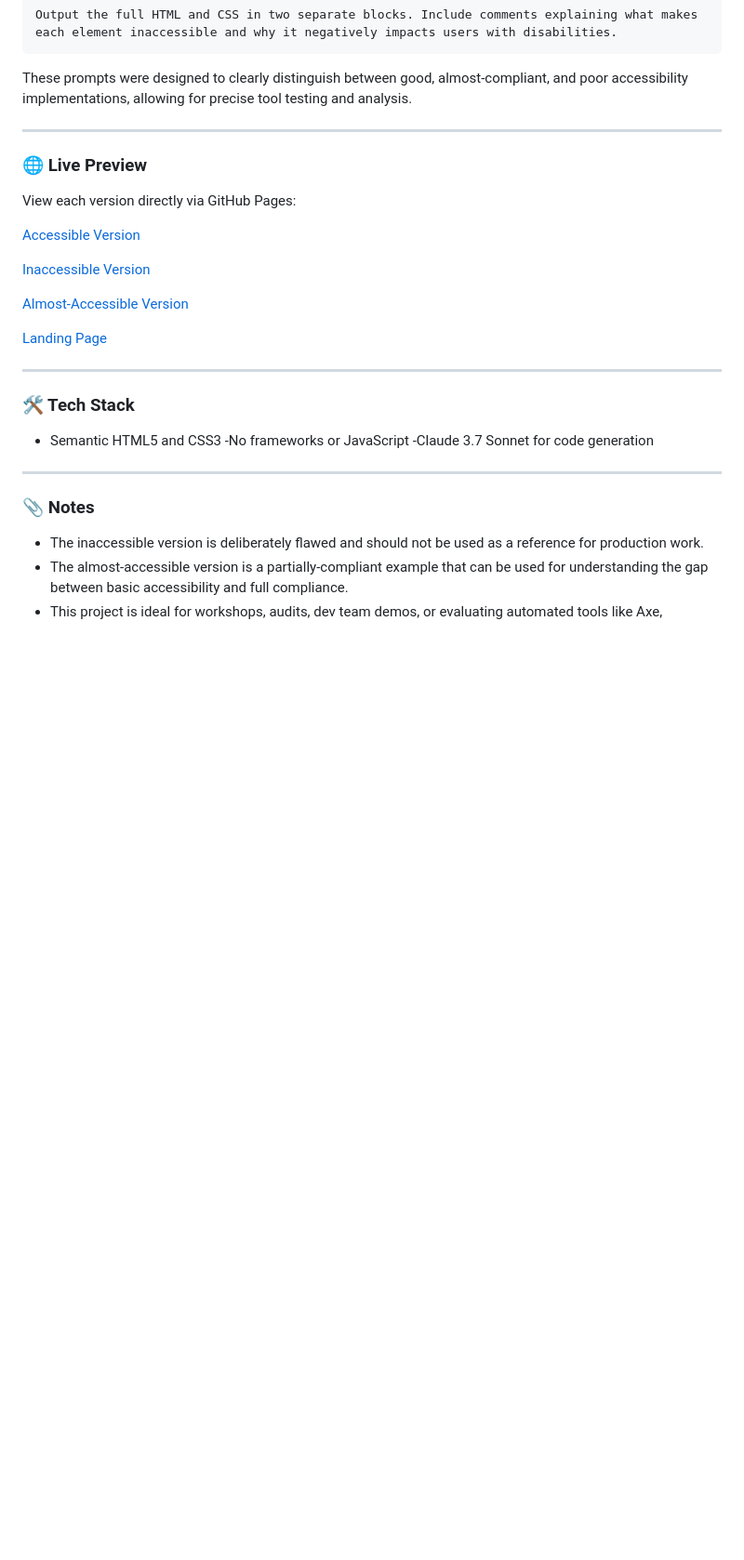
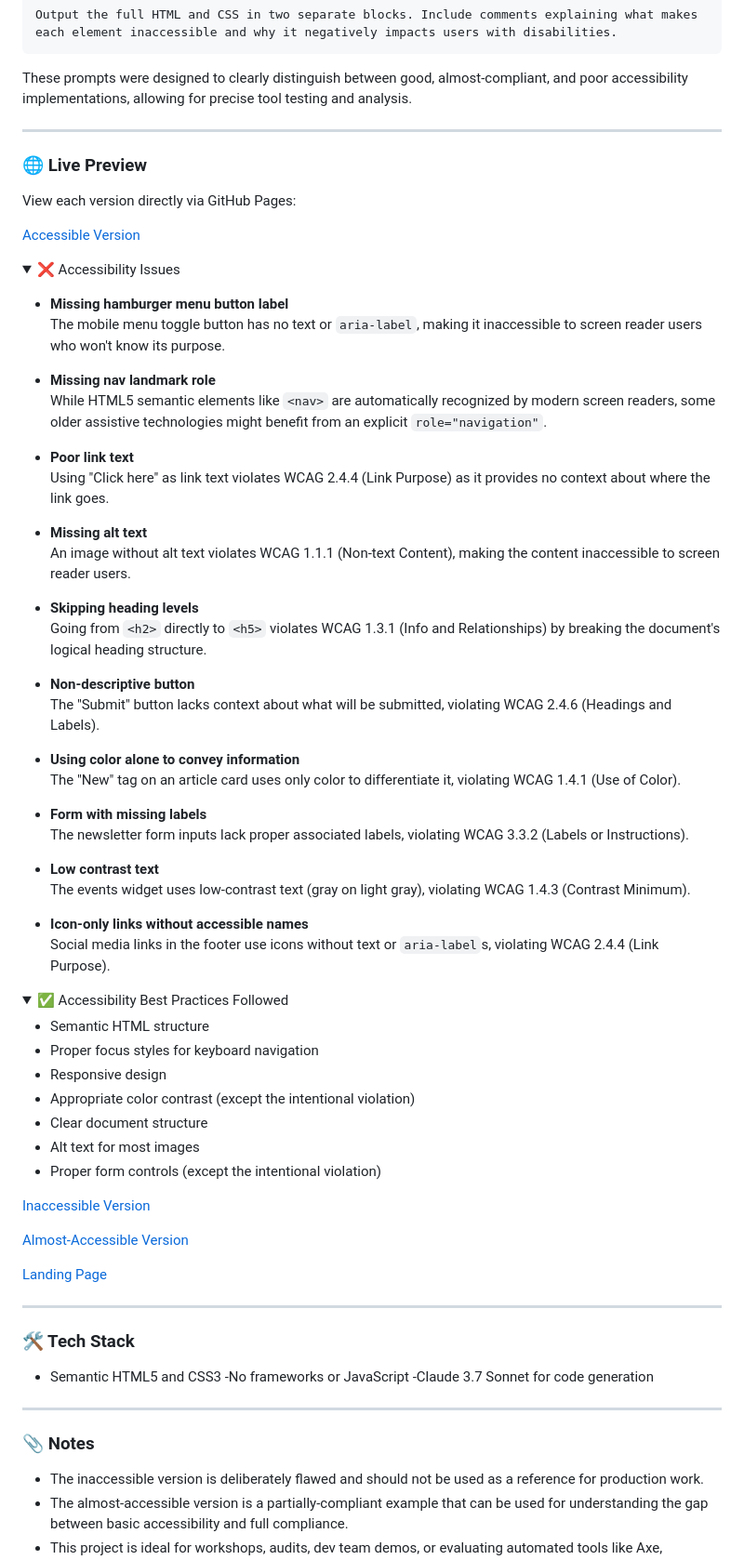
Before and after one commit to JKTMN/accessibility-example-pages, a Markdown page: README.md, the part around one of its changes. Shown at 93% size. Rendered like a GitHub page; folded sections open; blank space fills up the shorter version.

```diff
--- a/README.md
+++ b/README.md
@@ -122,3 +109,49 @@ These prompts were designed to clearly distinguish between good, almost-complian
 View each version directly via GitHub Pages:
 
 [Accessible Version](https://jktmn.github.io/accessibility-example-pages/accessible.html)
+<details>
+<summary>❌ Accessibility Issues</summary>
+
+- **Missing hamburger menu button label**
+  The mobile menu toggle button has no text or `aria-label`, making it inaccessible to screen reader users who won't know its purpose.
+
+- **Missing nav landmark role**
+  While HTML5 semantic elements like `<nav>` are automatically recognized by modern screen readers, some older assistive technologies might benefit from an explicit `role="navigation"`.
+
+- **Poor link text**
+  Using "Click here" as link text violates WCAG 2.4.4 (Link Purpose) as it provides no context about where the link goes.
+
+- **Missing alt text**
+  An image without alt text violates WCAG 1.1.1 (Non-text Content), making the content inaccessible to screen reader users.
+
+- **Skipping heading levels**
+  Going from `<h2>` directly to `<h5>` violates WCAG 1.3.1 (Info and Relationships) by breaking the document's logical heading structure.
+
+- **Non-descriptive button**
+  The "Submit" button lacks context about what will be submitted, violating WCAG 2.4.6 (Headings and Labels).
+
+- **Using color alone to convey information**
+  The "New" tag on an article card uses only color to differentiate it, violating WCAG 1.4.1 (Use of Color).
+
+- **Form with missing labels**
+  The newsletter form inputs lack proper associated labels, violating WCAG 3.3.2 (Labels or Instructions).
+
+- **Low contrast text**
+  The events widget uses low-contrast text (gray on light gray), violating WCAG 1.4.3 (Contrast Minimum).
+
+- **Icon-only links without accessible names**
+  Social media links in the footer use icons without text or `aria-label`s, violating WCAG 2.4.4 (Link Purpose).
+
+</details>
+
+<details>
+<summary>✅ Accessibility Best Practices Followed</summary>
+
+- Semantic HTML structure
+- Proper focus styles for keyboard navigation
+- Responsive design
+- Appropriate color contrast (except the intentional violation)
+- Clear document structure
+- Alt text for most images
+- Proper form controls (except the intentional violation)
+
```
Also changed, not shown: other parts of README.md (+7 -19 lines).
